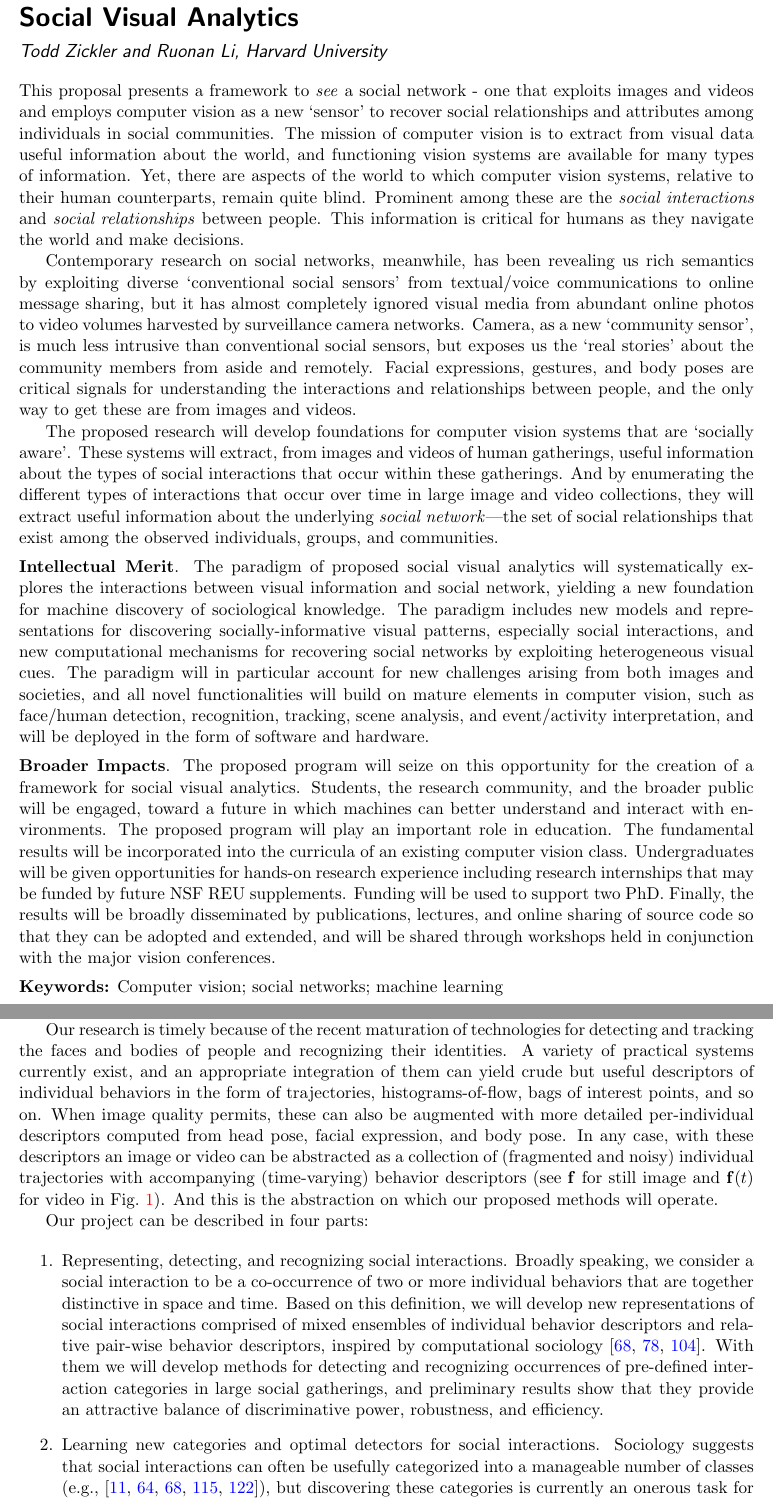
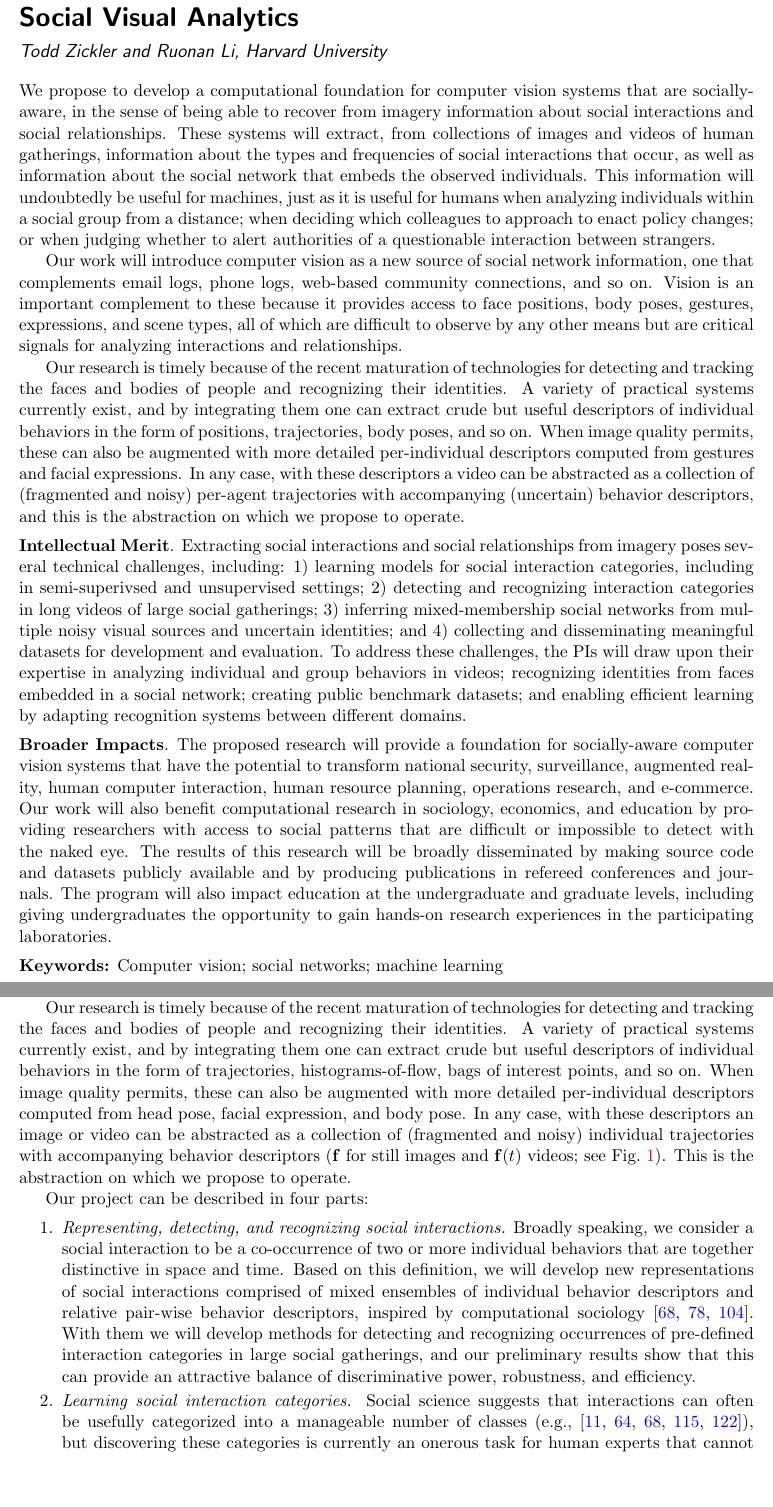
Before and after one commit to ruonanli/NSF_SocialVision_2012, a LaTeX document (SocialVision2012.tex, which reads introduction.tex, summary.tex): two parts of pages 1 and 2 of 26, joined at a grey line, cut so that both start at the same text, the shorter picture padded with empty space. Compiled offline with pdfLaTeX; a LaTeX package or settings file that is missing is left out.

Commit message:
final pass over summary and introduction

```diff
--- a/introduction.tex
+++ b/introduction.tex
@@ -17,12 +17,12 @@ Yet, there are aspects of the world to which computer vision remains quite blind
 %We propose to develop foundations for computer vision systems that are `socially aware', in the sense of being able to recover social information from imagery. These systems will extract, from images and videos of human gatherings,  information about the types and frequencies of social interactions that occur within these gatherings, and from this they will compute useful information about the social network that embeds the observed individuals, groups, and communities.  Our work will introduce computer vision as a new source of social network information, one that complements email logs, phone logs, web-based community connections, and so on. Vision is an important complement to these because it provides access to relative face positions, body positions, movements, gestures, and expressions, all of which are difficult to observe by any other means, and all of which are critical signals for analyzing interactions and relationships between people.
 
 
-We propose to develop foundations for computer vision systems that are `socially aware', in the sense of being able to recover social information from imagery. These systems will extract, from images and videos of human gatherings,  information about the types and frequencies of social interactions that occur, and compute useful information about the social network that embeds the individuals, groups, and communities.  Our work will introduce computer vision as a new source of social network information, one that complements emails, phone logs, web-based community connections, and so on. Vision is an important complement to them, because it provides access to face positions, body poses, gestures, and expressions, and scenes, all of which are difficult to observe by any other means, but are critical signals for analyzing interactions and relationships.
+We propose to develop foundations for computer vision systems that are `socially aware', in the sense of being able to recover social information from imagery. These systems will extract, from images and videos of human gatherings,  information about the types and frequencies of social interactions that occur, and compute useful information about the social network that embeds the individuals, groups, and communities.  Our work will introduce computer vision as a new source of social network information, one that complements emails, phone logs, web-based community connections, and so on. Vision is an important complement to these because it provides access to face positions, body poses, gestures, expressions, and scene types, all of which are difficult to observe by any other means but are critical signals for analyzing interactions and relationships.
 
 %Our research is timely because of the recent maturation of technologies for detecting and tracking the faces and bodies of individual people and recognizing their identities. A variety of practical systems currently exist for face detection and person detection, and by integrating these with tracking techniques in monocular systems or camera arrays, these can yield crude but useful descriptors of individual behaviors in the form of positions, velocities, histograms-of-flow, bags of space-time interest points, and so on. When resolution and image quality permits, these can also be augmented with more detailed per-individual descriptors computed from head pose, facial expression, and body pose. In any case, with environment-appropriate detection and tracking, along with the extraction of suitable descriptors for the detected and tracked individuals, an image or video can be abstracted as a collection of (fragmented and noisy) individual trajectories with accompanying (time-varying) behavior descriptors (see ${\bf f}$ for still image and ${\bf f}(t)$ for video in Fig.~\ref{fig:intro}). And this is the abstraction on which our proposed methods will operate.
 
 
-Our research is timely because of the recent maturation of technologies for detecting and tracking the faces and bodies of people and recognizing their identities. A variety of practical systems currently exist, and an appropriate integration of them can yield crude but useful descriptors of individual behaviors in the form of trajectories, histograms-of-flow, bags of interest points, and so on. When image quality permits, these can also be augmented with more detailed per-individual descriptors computed from head pose, facial expression, and body pose. In any case, with these descriptors an image or video can be abstracted as a collection of (fragmented and noisy) individual trajectories with accompanying (time-varying) behavior descriptors (see ${\bf f}$ for still image and ${\bf f}(t)$ for video in Fig.~\ref{fig:intro}). And this is the abstraction on which our proposed methods will operate.
+Our research is timely because of the recent maturation of technologies for detecting and tracking the faces and bodies of people and recognizing their identities. A variety of practical systems currently exist, and by integrating them one can extract crude but useful descriptors of individual behaviors in the form of trajectories, histograms-of-flow, bags of interest points, and so on. When image quality permits, these can also be augmented with more detailed per-individual descriptors computed from head pose, facial expression, and body pose. In any case, with these descriptors an image or video can be abstracted as a collection of (fragmented and noisy) individual trajectories with accompanying behavior descriptors (${\bf f}$ for still images and ${\bf f}(t)$ videos; see Fig.~\ref{fig:intro}). This is the abstraction on which we propose to operate.
 
 \begin{figure}[t!]
 \begin{center}
@@ -36,7 +36,7 @@ Our project can be described in four parts:
 
 \begin{enumerate}
 
-\item Representing, detecting, and recognizing social interactions. Broadly speaking, we consider a social interaction to be a co-occurrence of two or more individual behaviors that are together distinctive in space and time. Based on this definition, we will develop new representations of social interactions comprised of mixed ensembles of individual behavior descriptors and relative pair-wise behavior descriptors, inspired by computational sociology~\cite{Kendon1990,Lazer2009,Pantic}. With them we will develop methods for detecting and recognizing occurrences of pre-defined interaction categories in large social gatherings, and preliminary results show that they provide an attractive balance of discriminative power, robustness, and efficiency.
+\vspace{-0.1in}\item \emph{Representing, detecting, and recognizing social interactions.} Broadly speaking, we consider a social interaction to be a co-occurrence of two or more individual behaviors that are together distinctive in space and time. Based on this definition, we will develop new representations of social interactions comprised of mixed ensembles of individual behavior descriptors and relative pair-wise behavior descriptors, inspired by computational sociology~\cite{Kendon1990,Lazer2009,Pantic}. With them we will develop methods for detecting and recognizing occurrences of pre-defined interaction categories in large social gatherings, and our preliminary results show that this can provide an attractive balance of discriminative power, robustness, and efficiency.
 
-\item Learning new categories and optimal detectors for social interactions. Sociology suggests that social interactions can often be usefully categorized into a manageable number of classes (e.g.,~\cite{Kendon1990,Hoyle,Tannen,econo_category,Scherr2009}), but discovering these categories is currently an onerous task for human experts that cannot be easily scaled to many different environments or to situations involving more than a few participants. To address this, we will develop computational tools for supervised and semi-supervised learning of interaction categories. Once we have obtained socially-meaningful interaction categories, we learn effective and efficient detectors for them.
+\vspace{-0.1in}\item \emph{Learning social interaction categories.} Social science suggests that interactions can often be usefully categorized into a manageable number of classes (e.g.,~\cite{Kendon1990,Hoyle,Tannen,econo_category,Scherr2009}), but discovering these categories is currently an onerous task for human experts that cannot be easily scaled to many different environments or to more than a few participants. To address this, we will develop computational tools for supervised and semi-supervised learning of interaction categories, along with effective and efficient detectors to go with them.
 
--- a/summary.tex
+++ b/summary.tex
@@ -8,17 +8,16 @@
 \noindent \textsf{\large \em Todd Zickler and Ruonan Li, Harvard University}
 \vspace{2.5ex}
 
-\noindent This proposal presents a framework to \emph{see} a social network - one that exploits images and videos and employs computer vision as a new `sensor' to recover social relationships and attributes among individuals in social communities. The mission of computer vision is to extract from visual data useful information about the world, and functioning vision systems are available for many types of information. Yet, there are aspects of the world to which computer vision systems, relative to their human counterparts, remain quite blind. Prominent among these are the \emph{social interactions} and \emph{social relationships} between people. This information is critical for humans as they navigate the world and make decisions.
+\noindent We propose to develop a computational foundation for computer vision systems that are socially-aware, in the sense of being able to recover from imagery information about social interactions and social relationships. These systems will extract, from collections of images and videos of human gatherings, information about the types and frequencies of social interactions that occur, as well as information about the social network that embeds the observed individuals. This information will undoubtedly be useful for machines, just as it is useful for humans when analyzing individuals within a social group from a distance; when deciding which colleagues to approach to enact policy changes; or when judging whether to alert authorities of a questionable interaction between strangers.
 
-Contemporary research on social networks, meanwhile, has been revealing us rich semantics by exploiting diverse `conventional social sensors' from textual/voice communications to online message sharing, but it has almost completely ignored visual media from abundant online photos to video volumes harvested by surveillance camera networks. Camera, as a new `community sensor', is much less intrusive than conventional social sensors, but exposes us the `real stories' about the community members from aside and remotely. Facial expressions, gestures, and body poses are critical signals for understanding the interactions and relationships between people, and the only way to get these are from images and videos.
+Our work will introduce computer vision as a new source of social network information, one that complements email logs, phone logs, web-based community connections, and so on. Vision is an important complement to these because it provides access to face positions, body poses, gestures, expressions, and scene types, all of which are difficult to observe by any other means but are critical signals for analyzing interactions and relationships.
 
-%Also, it is not just important to understand the type of interaction, but also the context of the scene in which it occurs.
+Our research is timely because of the recent maturation of technologies for detecting and tracking the faces and bodies of people and recognizing their identities. A variety of practical systems currently exist, and by integrating them one can extract crude but useful descriptors of individual behaviors in the form of positions, trajectories, body poses, and so on. When image quality permits, these can also be augmented with more detailed per-individual descriptors computed from gestures  and facial expressions. In any case, with these descriptors a video can be abstracted as a collection of (fragmented and noisy) per-agent trajectories with accompanying (uncertain) behavior descriptors, and this is the abstraction on which we propose to operate.
 
-The proposed research will develop foundations for computer vision systems that are `socially aware'. These systems will extract, from images and videos of human gatherings, useful information about the types of social interactions that occur within these gatherings. And by enumerating the different types of interactions that occur over time in large image and video collections, they will extract useful information about the underlying \emph{social network}---the set of social relationships that exist among the observed individuals, groups, and communities.
+\boldstart{Intellectual Merit}. Extracting social interactions and social relationships from imagery poses several technical challenges, including: 1) learning models for social interaction categories, including in semi-superivsed and unsupervised settings; 2) detecting and recognizing interaction categories in long videos of large social gatherings; 3) inferring mixed-membership social networks from multiple noisy visual sources and uncertain identities; and 4) collecting and disseminating meaningful datasets for development and evaluation. To address these challenges, the PIs will draw upon their expertise in analyzing individual and group behaviors in videos; recognizing identities from faces embedded in a social network; creating public benchmark datasets; and enabling efficient learning by adapting recognition systems between different domains.
 
-\boldstart{Intellectual Merit}. The paradigm of proposed social visual analytics will systematically explores the interactions between visual information and social network, yielding a new foundation for machine discovery of sociological knowledge. The paradigm includes new models and representations for discovering socially-informative visual patterns, especially social interactions, and new computational mechanisms for recovering social networks by exploiting heterogeneous visual cues. The paradigm will in particular account for new challenges arising from both images and societies, and all novel functionalities will build on mature elements in computer vision, such as face/human detection, recognition, tracking, scene analysis, and event/activity interpretation, and will be deployed in the form of software and hardware.
-
-\boldstart{Broader Impacts}. The proposed program will seize on this opportunity for the creation of a framework for social visual analytics. Students, the research community, and the broader public will be engaged, toward a future in which machines can better understand and interact with environments. The proposed program will play an important role in education. The fundamental results will be incorporated into the curricula of an existing computer vision class. Undergraduates will be given opportunities for hands-on research experience including research internships that may be funded by future NSF REU supplements. Funding will be used to support two PhD. Finally, the results will be broadly disseminated by publications, lectures, and online sharing of source code so that they can be adopted and extended, and will be shared through workshops held in conjunction with the major vision conferences.
+\boldstart{Broader Impacts}. The proposed research will provide a foundation for socially-aware computer vision systems that have the potential to transform national security, surveillance, augmented reality, human computer interaction, human resource planning, operations research, and e-commerce.
+Our work will also benefit computational research in sociology, economics, and education by providing researchers with access to social patterns that are difficult or impossible to detect with the naked eye. The results of this research will be broadly disseminated by making source code and datasets publicly available and by producing publications in refereed conferences and journals. The program will also impact education at the undergraduate and graduate levels, including giving undergraduates the opportunity to gain hands-on research experiences in the participating laboratories.
 
 \boldstart{Keywords:} Computer vision; social networks; machine learning
 
```
Also changed, not shown: introduction.tex (12 more changed lines).
